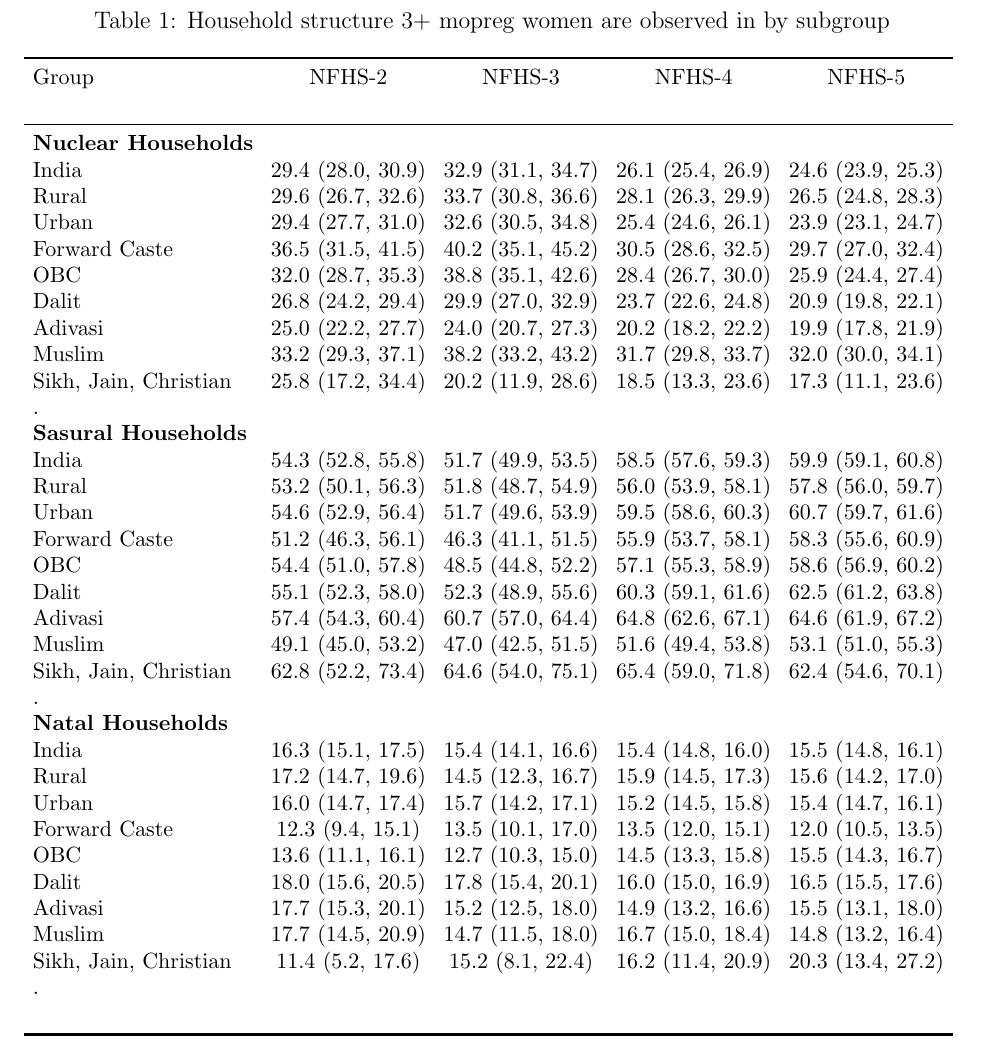
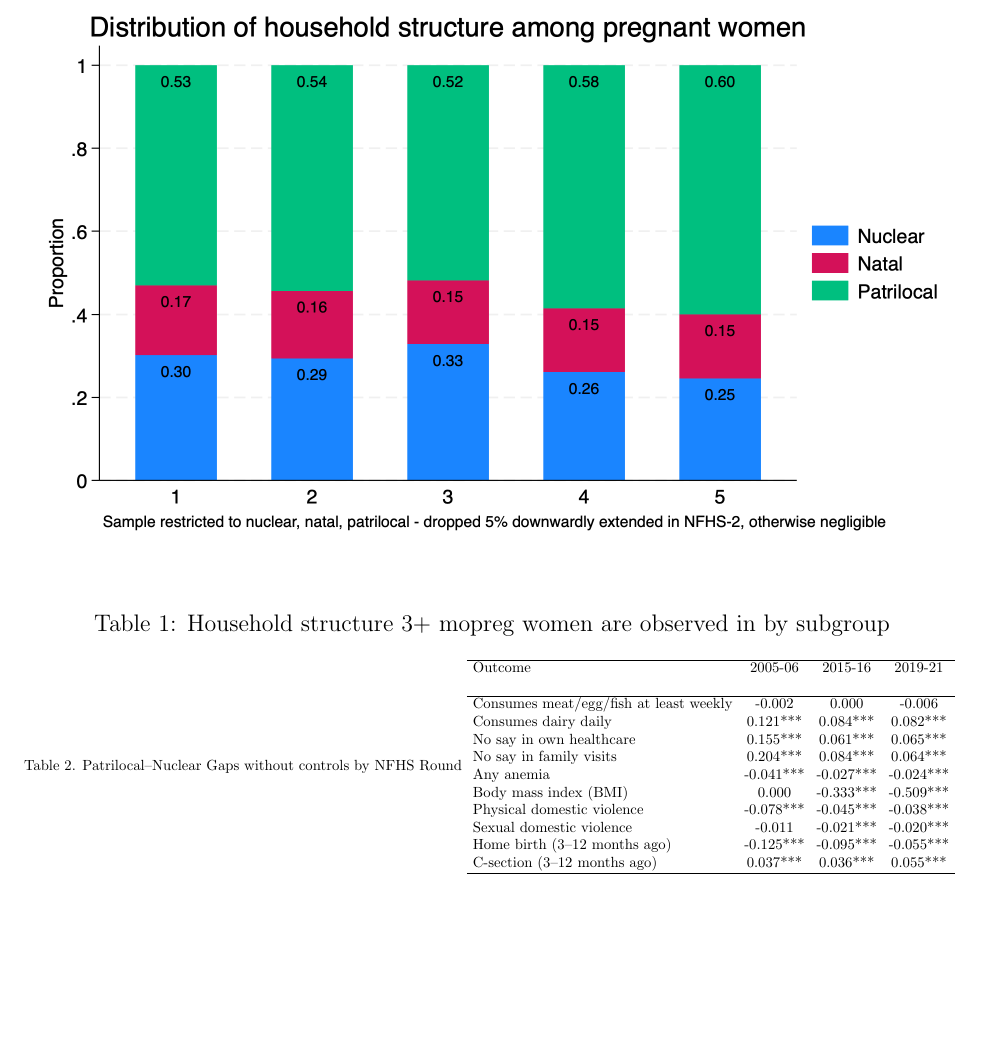
Before and after one commit to panditsidh/health-household-structure, a LaTeX document (draft.tex): part of page 3 of 12 before the commit and part of page 2 of 11 after it, cut so that both start at the same text, the shorter picture padded with empty space. Compiled offline with pdfLaTeX.

Commit message:
Updates from Overleaf

```diff
--- a/draft.tex
+++ b/draft.tex
@@ -80,7 +80,7 @@
     \caption{: Household structure 3+ mopreg women are observed in by subgroup}
     \label{tab:sumstat}
     \begin{adjustbox}{width=\textwidth}
-        \input{tables/hhstruc}
+        \input{tables/table_unadjusted}
     \end{adjustbox}
 \end{table}
 
```
